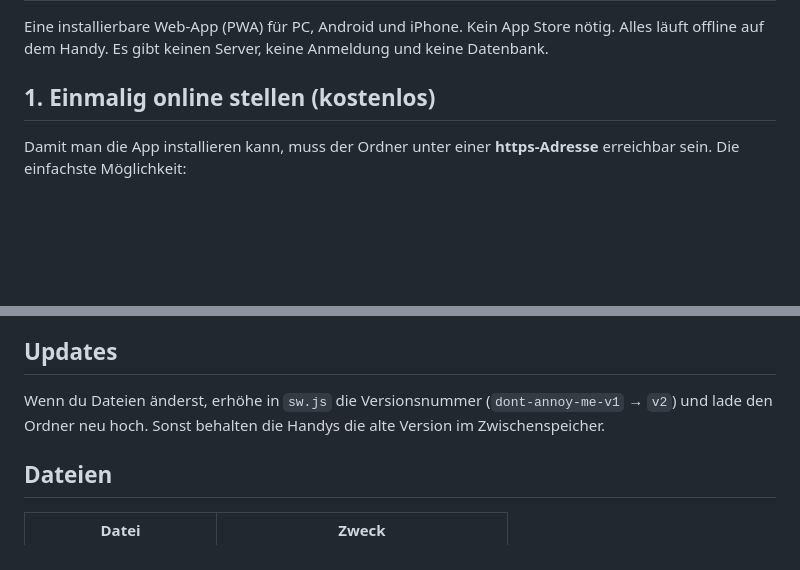
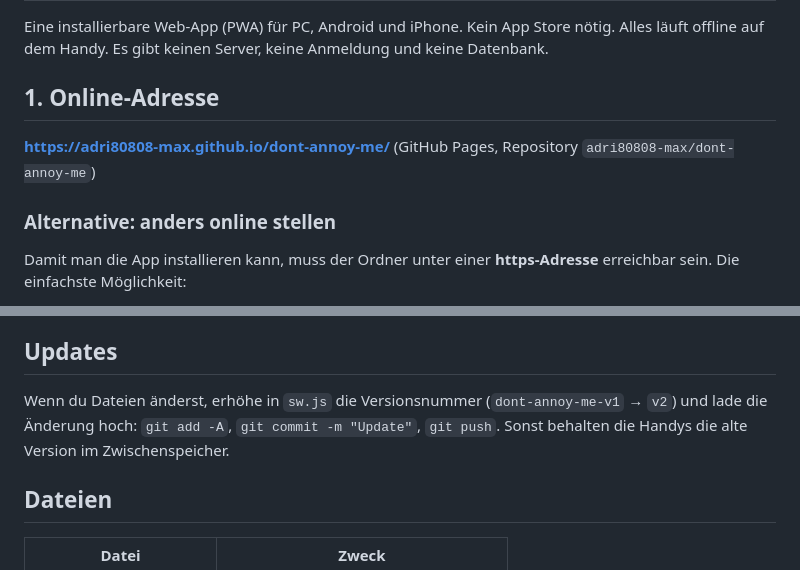
Before and after one commit to adri80808-max/dont-annoy-me, a Markdown page: ANLEITUNG.md, 2 parts joined by grey strips. Rendered like a GitHub page; blank space fills up the shorter version.

Commit message:
Anleitung: Live-Adresse und Update-Ablauf

```diff
--- a/ANLEITUNG.md
+++ b/ANLEITUNG.md
@@ -3,7 +3,11 @@
 Eine installierbare Web-App (PWA) für PC, Android und iPhone. Kein App Store nötig.
 Alles läuft offline auf dem Handy. Es gibt keinen Server, keine Anmeldung und keine Datenbank.
 
-## 1. Einmalig online stellen (kostenlos)
+## 1. Online-Adresse
+
+**https://adri80808-max.github.io/dont-annoy-me/** (GitHub Pages, Repository `adri80808-max/dont-annoy-me`)
+
+### Alternative: anders online stellen
 
 Damit man die App installieren kann, muss der Ordner unter einer **https-Adresse** erreichbar sein.
 Die einfachste Möglichkeit:
@@ -58,7 +62,7 @@ Das geht nur mit nativen Store-Apps. Stattdessen zeigt die App den Stand **als Z
 
 ## Updates
 
-Wenn du Dateien änderst, erhöhe in `sw.js` die Versionsnummer (`dont-annoy-me-v1` → `v2`) und lade den Ordner neu hoch.
+Wenn du Dateien änderst, erhöhe in `sw.js` die Versionsnummer (`dont-annoy-me-v1` → `v2`) und lade die Änderung hoch: `git add -A`, `git commit -m "Update"`, `git push`.
 Sonst behalten die Handys die alte Version im Zwischenspeicher.
 
 ## Dateien
```
